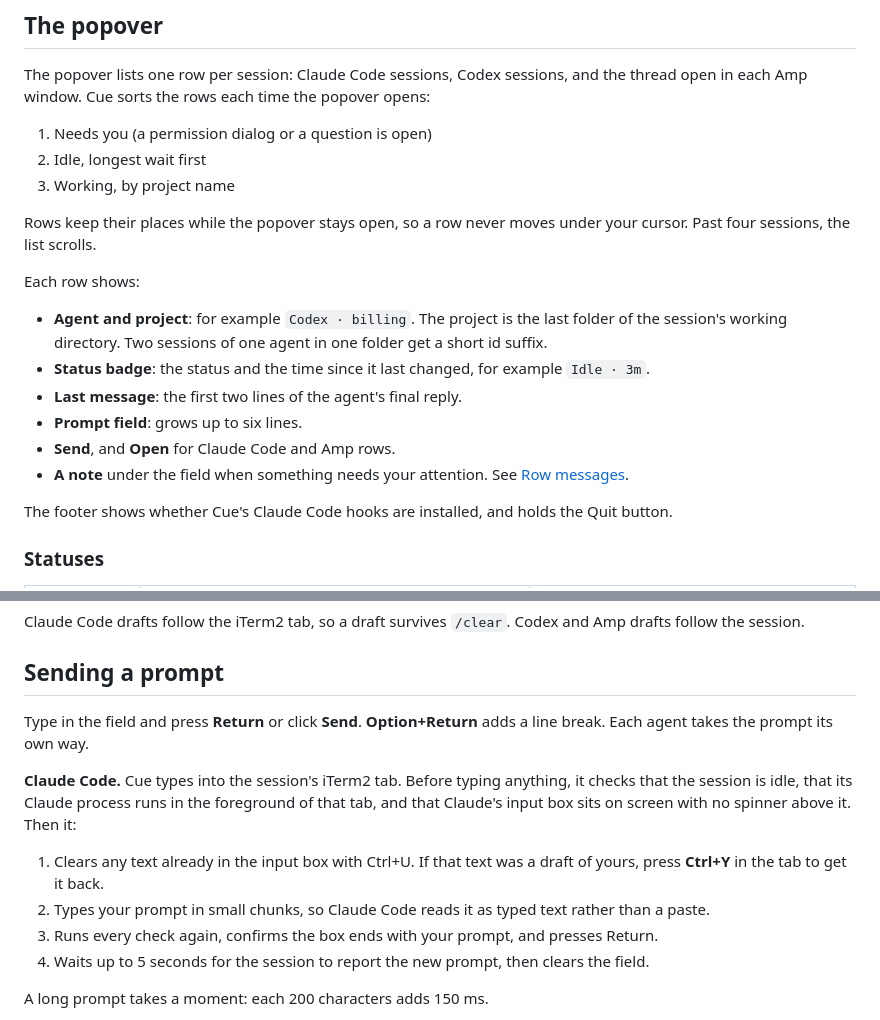
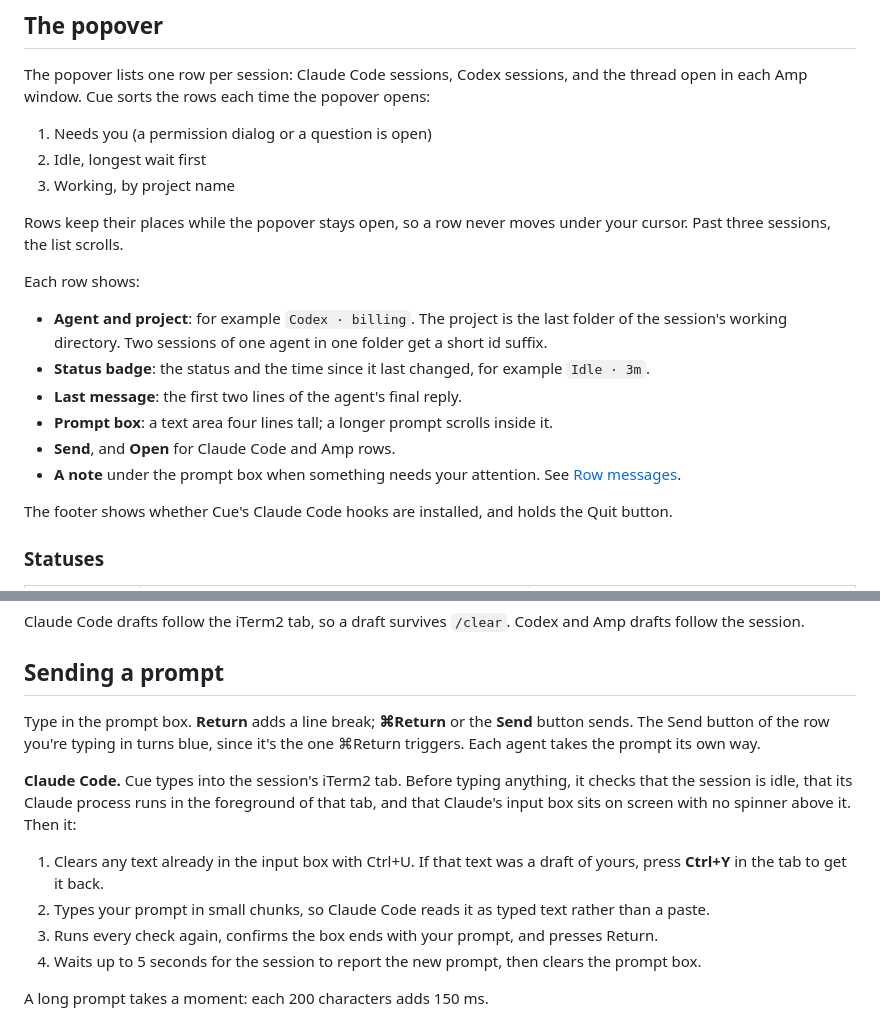
Before and after one commit to haikelz/cue, a Markdown page: docs/user-guide.md, 2 parts joined by grey strips. Rendered like a GitHub page.

Commit message:
docs: describe the prompt text area and refresh the screenshot

```diff
--- a/docs/user-guide.md
+++ b/docs/user-guide.md
@@ -14,16 +14,16 @@ The popover lists one row per session: Claude Code sessions, Codex sessions, and
 2. Idle, longest wait first
 3. Working, by project name
 
-Rows keep their places while the popover stays open, so a row never moves under your cursor. Past four sessions, the list scrolls.
+Rows keep their places while the popover stays open, so a row never moves under your cursor. Past three sessions, the list scrolls.
 
 Each row shows:
 
 - **Agent and project**: for example `Codex · billing`. The project is the last folder of the session's working directory. Two sessions of one agent in one folder get a short id suffix.
 - **Status badge**: the status and the time since it last changed, for example `Idle · 3m`.
 - **Last message**: the first two lines of the agent's final reply.
-- **Prompt field**: grows up to six lines.
+- **Prompt box**: a text area four lines tall; a longer prompt scrolls inside it.
 - **Send**, and **Open** for Claude Code and Amp rows.
-- **A note** under the field when something needs your attention. See [Row messages](#row-messages).
+- **A note** under the prompt box when something needs your attention. See [Row messages](#row-messages).
 
 The footer shows whether Cue's Claude Code hooks are installed, and holds the Quit button.
 
@@ -40,14 +40,14 @@ Claude Code drafts follow the iTerm2 tab, so a draft survives `/clear`. Codex an
 
 ## Sending a prompt
 
-Type in the field and press **Return** or click **Send**. **Option+Return** adds a line break. Each agent takes the prompt its own way.
+Type in the prompt box. **Return** adds a line break; **⌘Return** or the **Send** button sends. The Send button of the row you're typing in turns blue, since it's the one ⌘Return triggers. Each agent takes the prompt its own way.
 
 **Claude Code.** Cue types into the session's iTerm2 tab. Before typing anything, it checks that the session is idle, that its Claude process runs in the foreground of that tab, and that Claude's input box sits on screen with no spinner above it. Then it:
 
 1. Clears any text already in the input box with Ctrl+U. If that text was a draft of yours, press **Ctrl+Y** in the tab to get it back.
 2. Types your prompt in small chunks, so Claude Code reads it as typed text rather than a paste.
 3. Runs every check again, confirms the box ends with your prompt, and presses Return.
-4. Waits up to 5 seconds for the session to report the new prompt, then clears the field.
+4. Waits up to 5 seconds for the session to report the new prompt, then clears the prompt box.
 
 A long prompt takes a moment: each 200 characters adds 150 ms.
 
```
Also changed, not shown: README.md (+1 -1 lines), docs/images/popover.png.
